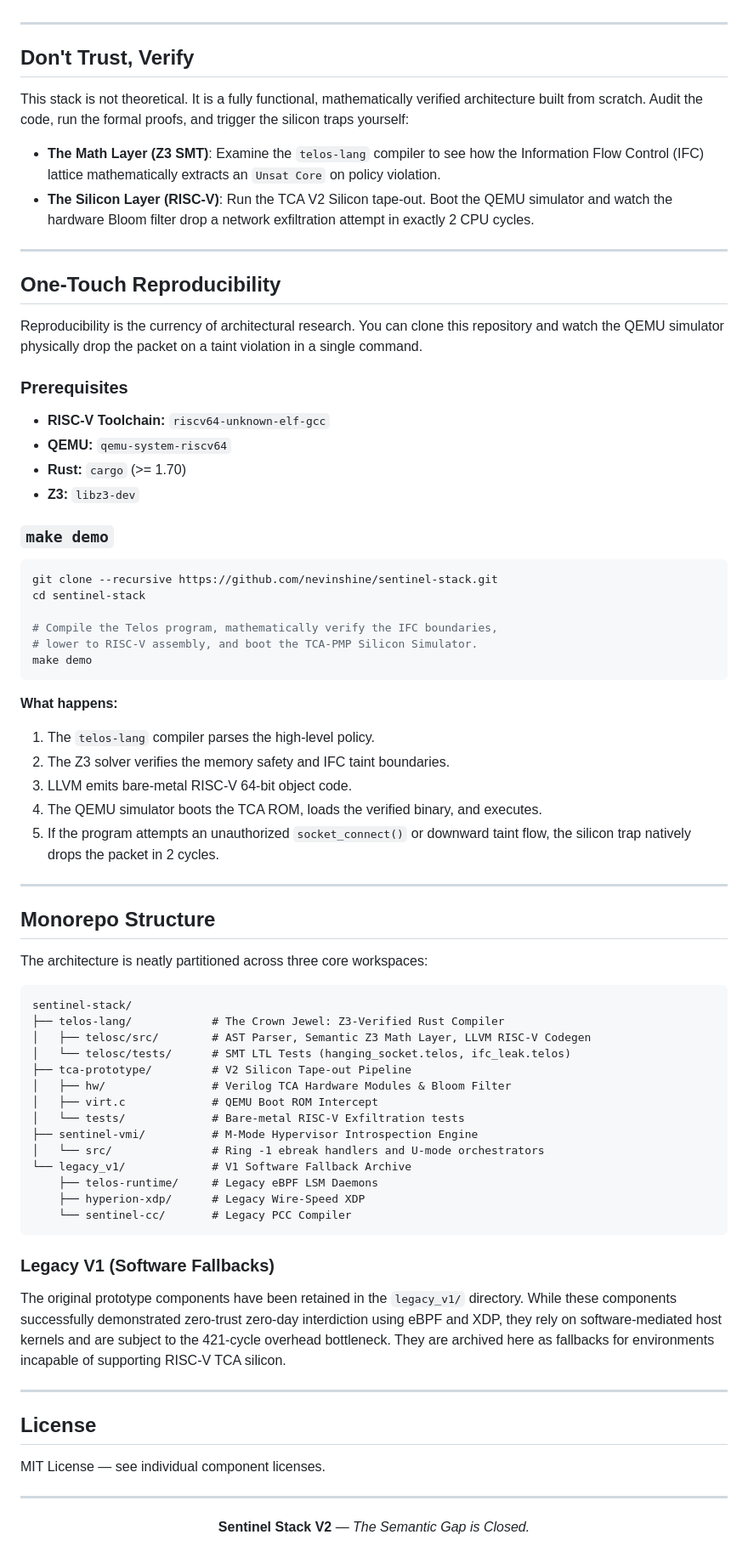
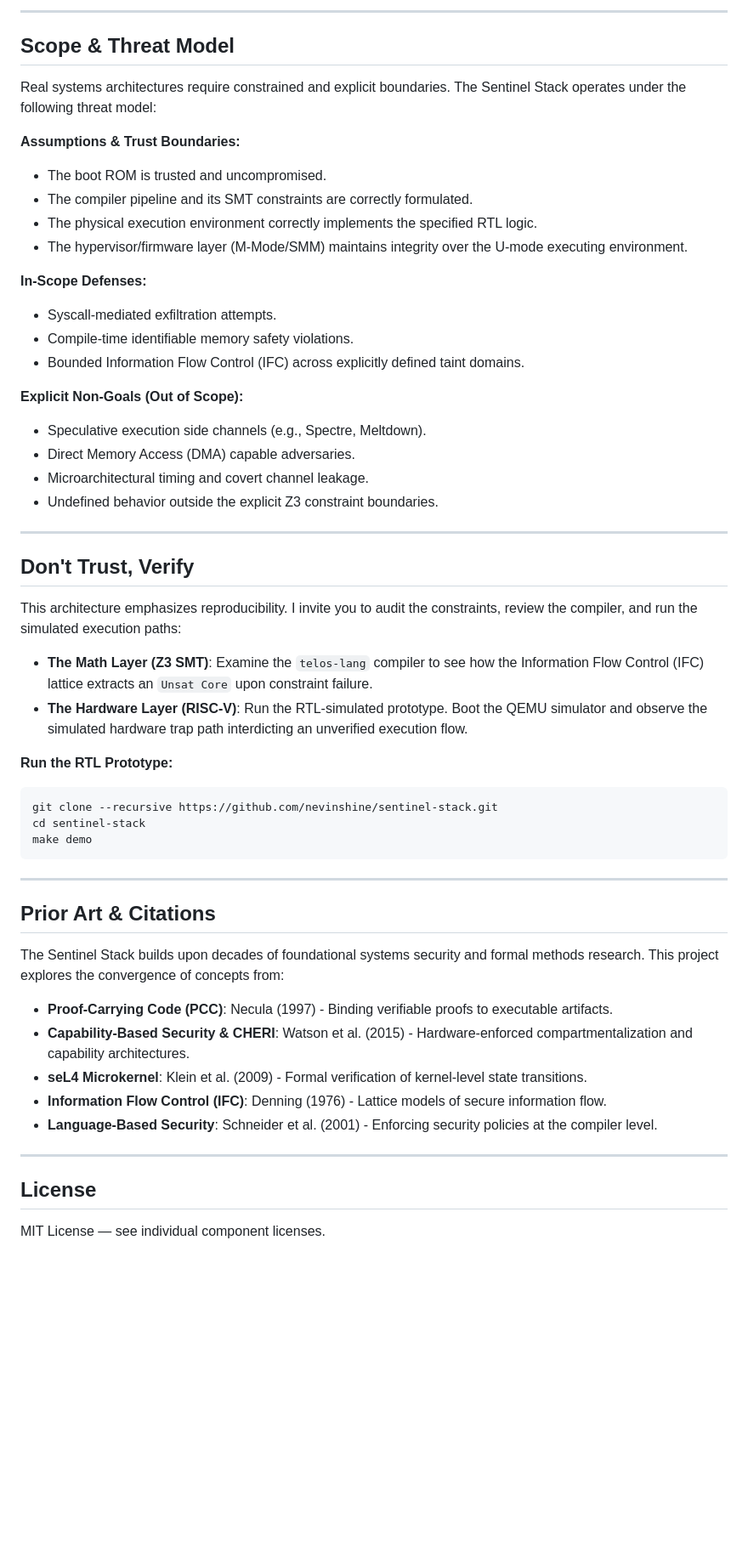
Before and after one commit to nevinshine/sentinel-stack, a Markdown page: README.md, the part around one of its changes. Shown at 85% size. GitHub-like rendering; blank space fills up the shorter version.

Commit message:
docs: formal academic refactoring, threat model, and explicit scoping

````diff
--- a/README.md
+++ b/README.md
@@ -36,78 +51,56 @@ The hypervisor orchestrates the `telos_bootstrap` routine, utilizing an Ed25519-
+---
+
+## Scope & Threat Model
+
+Real systems architectures require constrained and explicit boundaries. The Sentinel Stack operates under the following threat model:
+
+**Assumptions & Trust Boundaries:**
+* The boot ROM is trusted and uncompromised.
+* The compiler pipeline and its SMT constraints are correctly formulated.
+* The physical execution environment correctly implements the specified RTL logic.
+* The hypervisor/firmware layer (M-Mode/SMM) maintains integrity over the U-mode executing environment.
+
+**In-Scope Defenses:**
+* Syscall-mediated exfiltration attempts.
+* Compile-time identifiable memory safety violations.
+* Bounded Information Flow Control (IFC) across explicitly defined taint domains.
+
+**Explicit Non-Goals (Out of Scope):**
+* Speculative execution side channels (e.g., Spectre, Meltdown).
+* Direct Memory Access (DMA) capable adversaries.
+* Microarchitectural timing and covert channel leakage.
+* Undefined behavior outside the explicit Z3 constraint boundaries.
 
 ---
 
 ## Don't Trust, Verify
 
-This stack is not theoretical. It is a fully functional, mathematically verified architecture built from scratch. Audit the code, run the formal proofs, and trigger the silicon traps yourself:
+This architecture emphasizes reproducibility. I invite you to audit the constraints, review the compiler, and run the simulated execution paths:
 
-* **The Math Layer (Z3 SMT)**: Examine the `telos-lang` compiler to see how the Information Flow Control (IFC) lattice mathematically extracts an `Unsat Core` on policy violation.
-* **The Silicon Layer (RISC-V)**: Run the TCA V2 Silicon tape-out. Boot the QEMU simulator and watch the hardware Bloom filter drop a network exfiltration attempt in exactly 2 CPU cycles.
+* **The Math Layer (Z3 SMT)**: Examine the `telos-lang` compiler to see how the Information Flow Control (IFC) lattice extracts an `Unsat Core` upon constraint failure.
+* **The Hardware Layer (RISC-V)**: Run the RTL-simulated prototype. Boot the QEMU simulator and observe the simulated hardware trap path interdicting an unverified execution flow.
+
+**Run the RTL Prototype:**
+```bash
+git clone --recursive https://github.com/nevinshine/sentinel-stack.git
+cd sentinel-stack
+make demo
+```
 
 ---
 
-## One-Touch Reproducibility
+## Prior Art & Citations
 
-Reproducibility is the currency of architectural research. You can clone this repository and watch the QEMU simulator physically drop the packet on a taint violation in a single command.
+The Sentinel Stack builds upon decades of foundational systems security and formal methods research. This project explores the convergence of concepts from:
 
-### Prerequisites
-* **RISC-V Toolchain:** `riscv64-unknown-elf-gcc`
-* **QEMU:** `qemu-system-riscv64`
-* **Rust:** `cargo` (>= 1.70)
-* **Z3:** `libz3-dev`
-
-### `make demo`
-
-```bash
-git clone --recursive https://github.com/nevinshine/sentinel-stack.git
-cd sentinel-stack
-
-# Compile the Telos program, mathematically verify the IFC boundaries,
-# lower to RISC-V assembly, and boot the TCA-PMP Silicon Simulator.
-make demo
-```
-
-**What happens:**
-1. The `telos-lang` compiler parses the high-level policy.
-2. The Z3 solver verifies the memory safety and IFC taint boundaries.
-3. LLVM emits bare-metal RISC-V 64-bit object code.
-4. The QEMU simulator boots the TCA ROM, loads the verified binary, and executes.
-5. If the program attempts an unauthorized `socket_connect()` or downward taint flow, the silicon trap natively drops the packet in 2 cycles.
-
----
-
-## Monorepo Structure
-
-The architecture is neatly partitioned across three core workspaces:
-
-```
-sentinel-stack/
-├── telos-lang/            # The Crown Jewel: Z3-Verified Rust Compiler
-│   ├── telosc/src/        # AST Parser, Semantic Z3 Math Layer, LLVM RISC-V Codegen
-│   └── telosc/tests/      # SMT LTL Tests (hanging_socket.telos, ifc_leak.telos)
-├── tca-prototype/         # V2 Silicon Tape-out Pipeline
-│   ├── hw/                # Verilog TCA Hardware Modules & Bloom Filter
-│   ├── virt.c             # QEMU Boot ROM Intercept
-│   └── tests/             # Bare-metal RISC-V Exfiltration tests
-├── sentinel-vmi/          # M-Mode Hypervisor Introspection Engine
-│   └── src/               # Ring -1 ebreak handlers and U-mode orchestrators
-└── legacy_v1/             # V1 Software Fallback Archive
-    ├── telos-runtime/     # Legacy eBPF LSM Daemons
-    ├── hyperion-xdp/      # Legacy Wire-Speed XDP
-    └── sentinel-cc/       # Legacy PCC Compiler
-```
-
-### Legacy V1 (Software Fallbacks)
-
-The original prototype components have been retained in the `legacy_v1/` directory. While these components successfully demonstrated zero-trust zero-day interdiction using eBPF and XDP, they rely on software-mediated host kernels and are subject to the 421-cycle overhead bottleneck. They are archived here as fallbacks for environments incapable of supporting RISC-V TCA silicon.
+* **Proof-Carrying Code (PCC)**: Necula (1997) - Binding verifiable proofs to executable artifacts.
+* **Capability-Based Security & CHERI**: Watson et al. (2015) - Hardware-enforced compartmentalization and capability architectures.
+* **seL4 Microkernel**: Klein et al. (2009) - Formal verification of kernel-level state transitions.
+* **Information Flow Control (IFC)**: Denning (1976) - Lattice models of secure information flow.
+* **Language-Based Security**: Schneider et al. (2001) - Enforcing security policies at the compiler level.
 
 ---
 
 ## License
 
 MIT License — see individual component licenses.
-
----
-
-<p align="center">
-  <b>Sentinel Stack V2</b> — <em>The Semantic Gap is Closed.</em>
-</p>
````
Also changed, not shown: other parts of README.md (+32 -17 lines).
